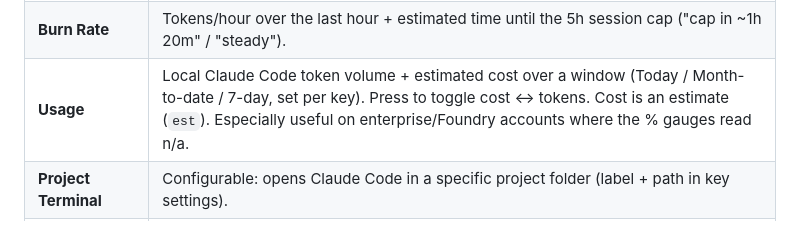
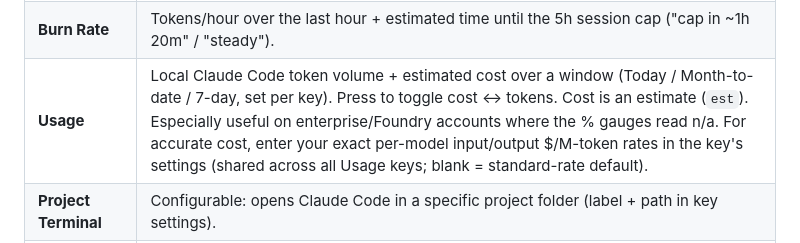
Before and after one commit to tapparello/claude-deck, a Markdown page: README.md, the part around the change. Drawn GitHub-style.

Commit message:
Document configurable cost rates; rebuild bundle

```diff
--- a/README.md
+++ b/README.md
@@ -20,7 +20,7 @@ The usage gauges show the **same session/weekly percentages Claude Desktop and C
 | **Claude Code Terminal** | Opens a terminal running `claude` in `Documents\GitHub` (falls back to your home folder). |
 | **Model Usage (weekly)** | Per-model weekly limit % (e.g. your Fable allowance). |
 | **Burn Rate** | Tokens/hour over the last hour + estimated time until the 5h session cap ("cap in ~1h 20m" / "steady"). |
-| **Usage** | Local Claude Code token volume + estimated cost over a window (Today / Month-to-date / 7-day, set per key). Press to toggle cost ↔ tokens. Cost is an estimate (`est`). Especially useful on enterprise/Foundry accounts where the % gauges read n/a. |
+| **Usage** | Local Claude Code token volume + estimated cost over a window (Today / Month-to-date / 7-day, set per key). Press to toggle cost ↔ tokens. Cost is an estimate (`est`). Especially useful on enterprise/Foundry accounts where the % gauges read n/a. For accurate cost, enter your exact per-model input/output $/M-token rates in the key's settings (shared across all Usage keys; blank = standard-rate default). |
 | **Project Terminal** | Configurable: opens Claude Code in a specific project folder (label + path in key settings). |
 | **Focus Session** | Press to cycle running sessions and bring each one's terminal window to the front. |
 | **Quick Prompt** | Configurable: opens quick chat and pastes a canned prompt (optionally presses Enter). Overwrites the clipboard. |
```
Also changed, not shown: HANDOFF.md (+1 -0 lines).
